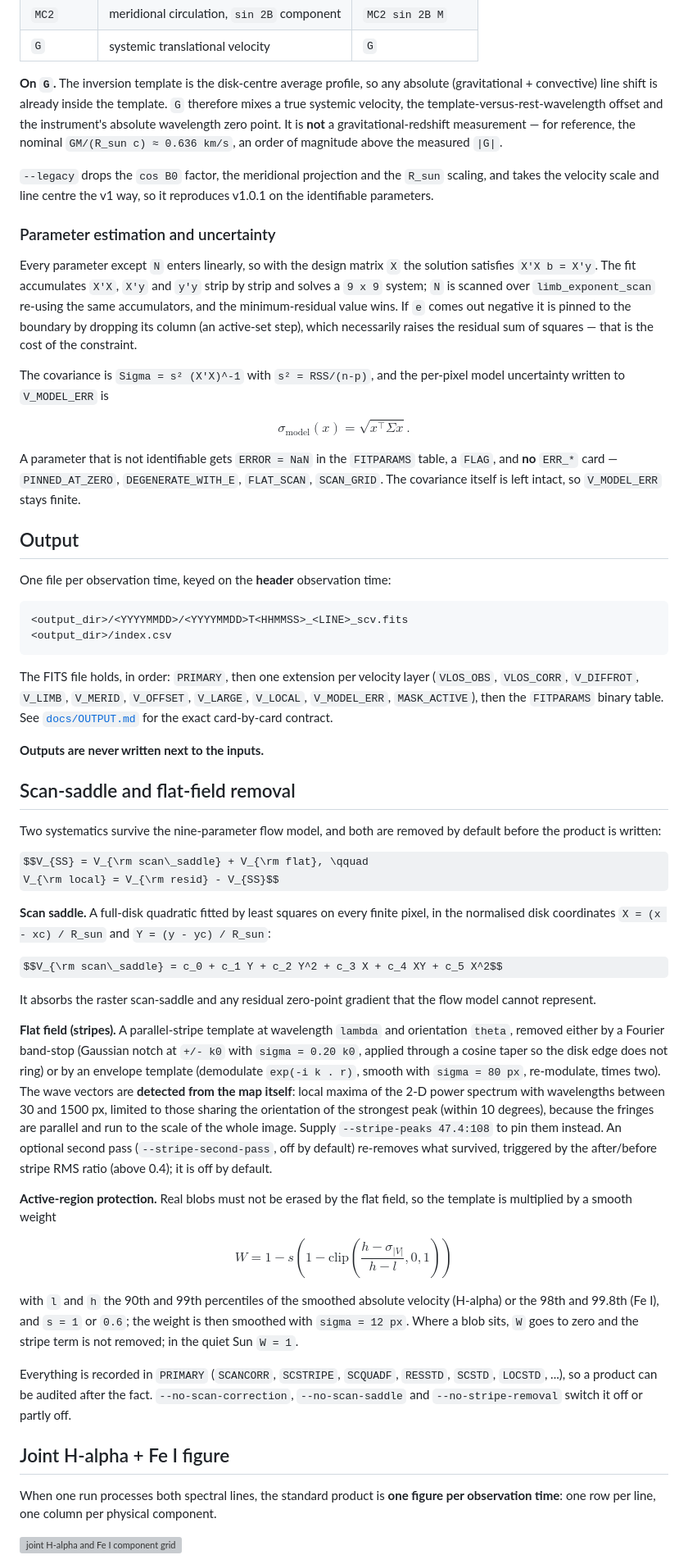
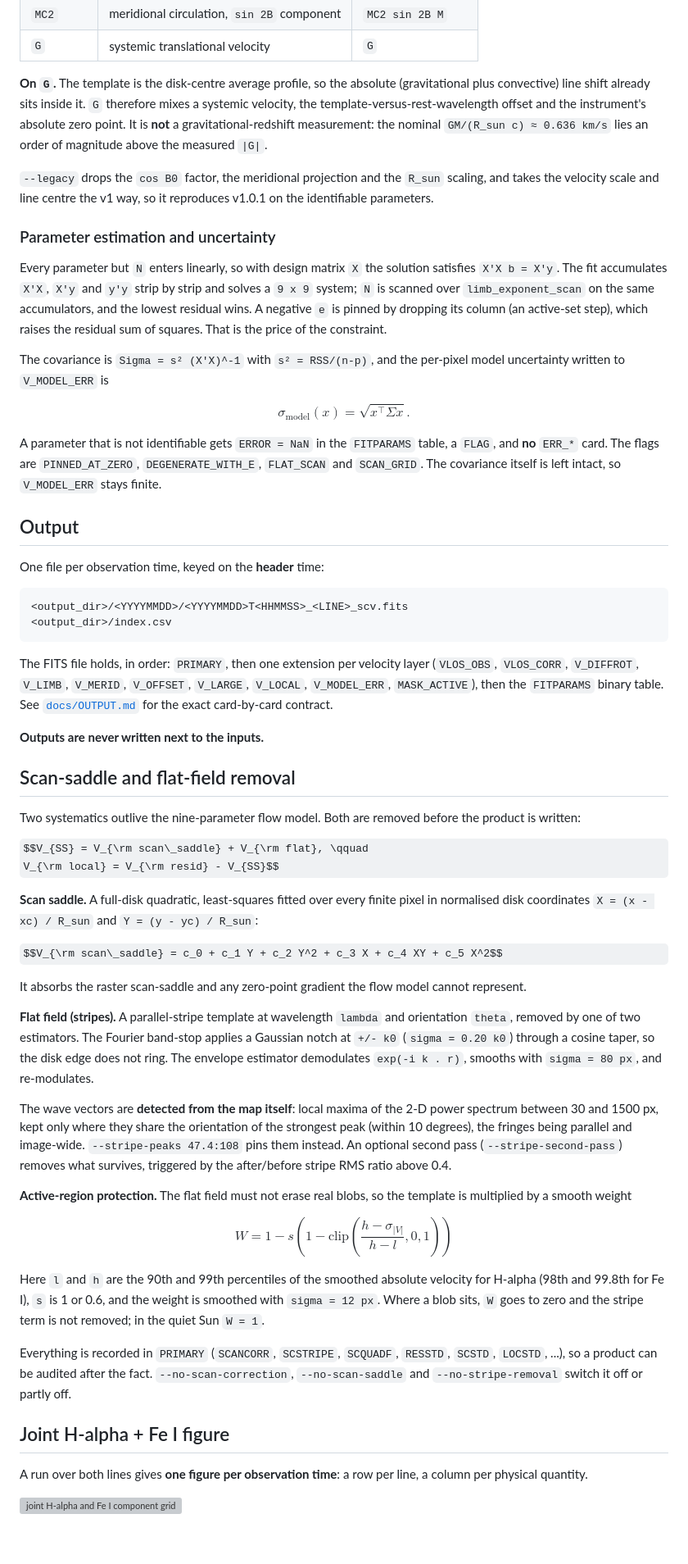
Before and after one commit to niyw1997/solar-chromosphere-velocity, a Markdown page: README.md, the part around one of its changes. Shown at 82% size. Rendered like a GitHub page; some formulas as TeX source; blank space fills up the shorter version; grey boxes are pictures that could not be loaded.

````diff
--- a/README.md
+++ b/README.md
@@ -350,12 +334,12 @@ where `s = R_sun` when the rotation parameters are angular rates
 | `MC2` | meridional circulation, `sin 2B` component | `MC2 sin 2B M` |
 | `G` | systemic translational velocity | `G` |
 
-**On `G`.** The inversion template is the disk-centre average profile, so any
-absolute (gravitational + convective) line shift is already inside the template.
-`G` therefore mixes a true systemic velocity, the template-versus-rest-wavelength
-offset and the instrument's absolute wavelength zero point. It is **not** a
-gravitational-redshift measurement — for reference, the nominal
-`GM/(R_sun c) ≈ 0.636 km/s`, an order of magnitude above the measured `|G|`.
+**On `G`.** The template is the disk-centre average profile, so the absolute
+(gravitational plus convective) line shift already sits inside it.  `G` therefore
+mixes a systemic velocity, the template-versus-rest-wavelength offset and the
+instrument's absolute zero point.  It is **not** a gravitational-redshift
+measurement: the nominal `GM/(R_sun c) ≈ 0.636 km/s` lies an order of magnitude
+above the measured `|G|`.
 
 `--legacy` drops the `cos B0` factor, the meridional projection and the `R_sun`
 scaling, and takes the velocity scale and line centre the v1 way, so it
@@ -363,13 +347,12 @@ reproduces v1.0.1 on the identifiable parameters.
 
 ### Parameter estimation and uncertainty
 
-Every parameter except `N` enters linearly, so with the design matrix `X` the
-solution satisfies `X'X b = X'y`. The fit accumulates `X'X`, `X'y` and `y'y`
-strip by strip and solves a `9 x 9` system; `N` is scanned over
-`limb_exponent_scan` re-using the same accumulators, and the minimum-residual
-value wins. If `e` comes out negative it is pinned to the boundary by dropping
-its column (an active-set step), which necessarily raises the residual sum of
-squares — that is the cost of the constraint.
+Every parameter but `N` enters linearly, so with design matrix `X` the solution
+satisfies `X'X b = X'y`.  The fit accumulates `X'X`, `X'y` and `y'y` strip by strip
+and solves a `9 x 9` system; `N` is scanned over `limb_exponent_scan` on the same
+accumulators, and the lowest residual wins.  A negative `e` is pinned by dropping
+its column (an active-set step), which raises the residual sum of squares.  That is
+the price of the constraint.
 
 The covariance is `Sigma = s² (X'X)^-1` with `s² = RSS/(n-p)`, and the per-pixel
 model uncertainty written to `V_MODEL_ERR` is
@@ -377,13 +360,13 @@ model uncertainty written to `V_MODEL_ERR` is
 $$\sigma_{\mathrm{model}}(x) = \sqrt{x^\top \Sigma x}.$$
 
 A parameter that is not identifiable gets `ERROR = NaN` in the `FITPARAMS`
-table, a `FLAG`, and **no** `ERR_*` card — `PINNED_AT_ZERO`,
-`DEGENERATE_WITH_E`, `FLAT_SCAN`, `SCAN_GRID`. The covariance itself is left
+table, a `FLAG`, and **no** `ERR_*` card.  The flags are `PINNED_AT_ZERO`,
+`DEGENERATE_WITH_E`, `FLAT_SCAN` and `SCAN_GRID`. The covariance itself is left
 intact, so `V_MODEL_ERR` stays finite.
 
 ## Output
 
-One file per observation time, keyed on the **header** observation time:
+One file per observation time, keyed on the **header** time:
 
 ```
 <output_dir>/<YYYYMMDD>/<YYYYMMDD>T<HHMMSS>_<LINE>_scv.fits
@@ -400,42 +383,42 @@ contract.
 
 ## Scan-saddle and flat-field removal
 
-Two systematics survive the nine-parameter flow model, and both
-are removed by default before the product is written:
+Two systematics outlive the nine-parameter flow model.  Both are removed before the
+product is written:
 
 $$V_{SS} = V_{\rm scan\_saddle} + V_{\rm flat}, \qquad
   V_{\rm local} = V_{\rm resid} - V_{SS}$$
 
-**Scan saddle.** A full-disk quadratic fitted by least squares on every finite
-pixel, in the normalised disk coordinates `X = (x - xc) / R_sun` and
-`Y = (y - yc) / R_sun`:
+**Scan saddle.** A full-disk quadratic, least-squares fitted over every finite pixel
+in normalised disk coordinates `X = (x - xc) / R_sun` and `Y = (y - yc) / R_sun`:
 
 $$V_{\rm scan\_saddle} = c_0 + c_1 Y + c_2 Y^2 + c_3 X + c_4 XY + c_5 X^2$$
 
-It absorbs the raster scan-saddle and any residual zero-point gradient that the
-flow model cannot represent.
+It absorbs the raster scan-saddle and any zero-point gradient the flow model cannot
+represent.
 
 **Flat field (stripes).** A parallel-stripe template at wavelength `lambda` and
-orientation `theta`, removed either by a Fourier band-stop (Gaussian notch at
-`+/- k0` with `sigma = 0.20 k0`, applied through a cosine taper so the disk edge
-does not ring) or by an envelope template (demodulate `exp(-i k . r)`, smooth
-with `sigma = 80 px`, re-modulate, times two).  The wave vectors are **detected
-from the map itself**: local maxima of the 2-D power spectrum with wavelengths
-between 30 and 1500 px, limited to those sharing the orientation of the
-strongest peak (within 10 degrees), because the fringes are parallel and run to
-the scale of the whole image.  Supply
-`--stripe-peaks 47.4:108` to pin them instead.  An optional second pass (`--stripe-second-pass`, off by default) re-removes what survived,
-triggered by the after/before stripe RMS ratio (above 0.4); it is off by default.
+orientation `theta`, removed by one of two estimators.  The Fourier band-stop
+applies a Gaussian notch at `+/- k0` (`sigma = 0.20 k0`) through a cosine taper, so
+the disk edge does not ring.  The envelope estimator demodulates `exp(-i k . r)`,
+smooths with `sigma = 80 px`, and re-modulates.
 
-**Active-region protection.** Real blobs must not be erased by the flat field,
-so the template is multiplied by a smooth weight
+The wave vectors are **detected from the map itself**: local maxima of the 2-D
+power spectrum between 30 and 1500 px, kept only where they share the orientation
+of the strongest peak (within 10 degrees), the fringes being parallel and
+image-wide.  `--stripe-peaks 47.4:108` pins them instead.  An optional second pass
+(`--stripe-second-pass`) removes what survives, triggered by the after/before
+stripe RMS ratio above 0.4.
+
+**Active-region protection.** The flat field must not erase real blobs, so the
+template is multiplied by a smooth weight
 
 $$W = 1 - s\left(1 - \mathrm{clip}\left(
   \frac{h - \sigma_{|V|}}{h - l}, 0, 1\right)\right)$$
 
-with `l` and `h` the 90th and 99th percentiles of the smoothed absolute velocity
-(H-alpha) or the 98th and 99.8th (Fe I), and `s = 1` or `0.6`; the weight is then
-smoothed with `sigma = 12 px`.  Where a blob sits, `W` goes to zero and the
+Here `l` and `h` are the 90th and 99th percentiles of the smoothed absolute velocity
+for H-alpha (98th and 99.8th for Fe I), `s` is 1 or 0.6, and the weight is smoothed
+with `sigma = 12 px`.  Where a blob sits, `W` goes to zero and the
 stripe term is not removed; in the quiet Sun `W = 1`.
 
 Everything is recorded in `PRIMARY` (`SCANCORR`, `SCSTRIPE`, `SCQUADF`,
@@ -445,8 +428,8 @@ off or partly off.
 
 ## Joint H-alpha + Fe I figure
 
-When one run processes both spectral lines, the standard product is **one figure
-per observation time**: one row per line, one column per physical component.
+A run over both lines gives **one figure per observation time**: a row per line, a
+column per physical quantity.
 
 ![joint H-alpha and Fe I component grid](docs/figs/joint_grid_20251111.png)
 
````
Also changed, not shown: other parts of README.md (+99 -116 lines).
